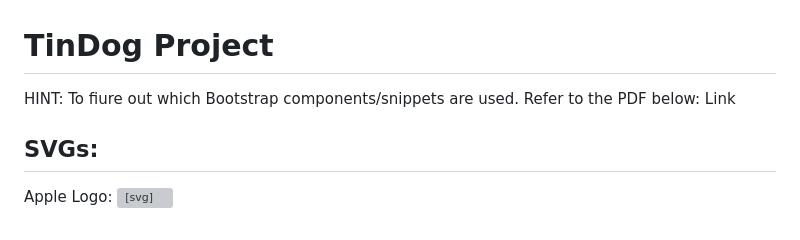
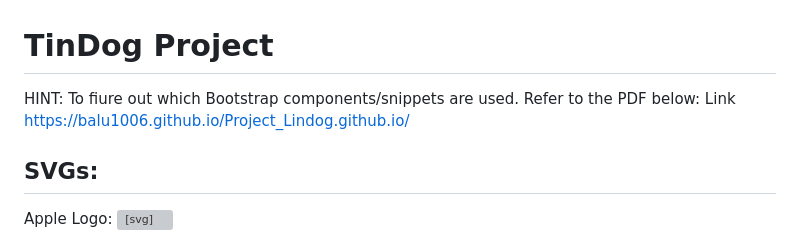
Before and after one commit to balu1006/Project_Lindog.github.io, a Markdown page: README.md, the part around the change. Drawn GitHub-style; grey boxes are pictures that could not be loaded.

```diff
--- a/README.md
+++ b/README.md
@@ -1,7 +1,7 @@
 # TinDog Project
 
 HINT: To fiure out which Bootstrap components/snippets are used. Refer to the PDF below:
-Link
+Link https://balu1006.github.io/Project_Lindog.github.io/
 
 ## SVGs:
 
```
